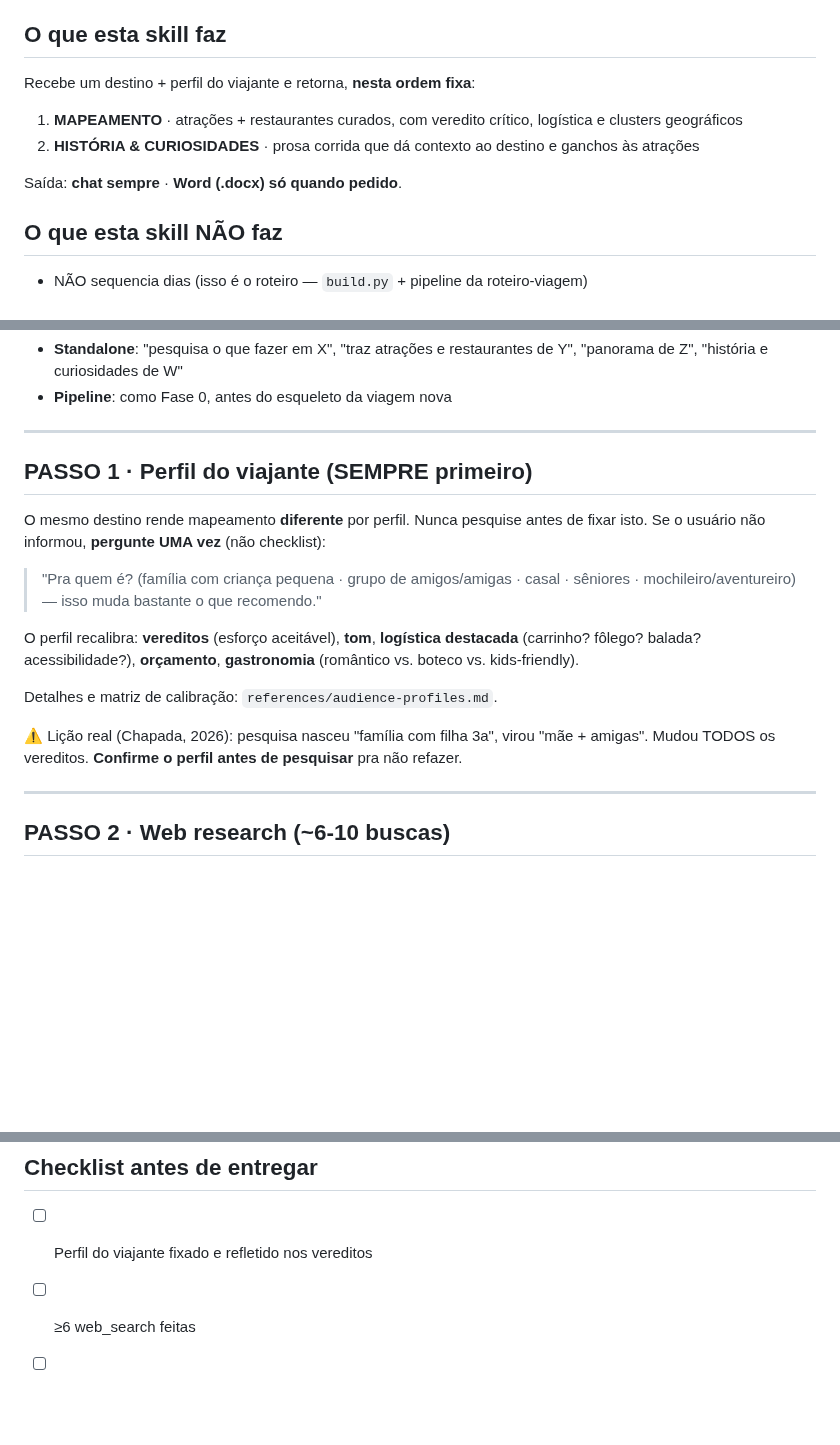
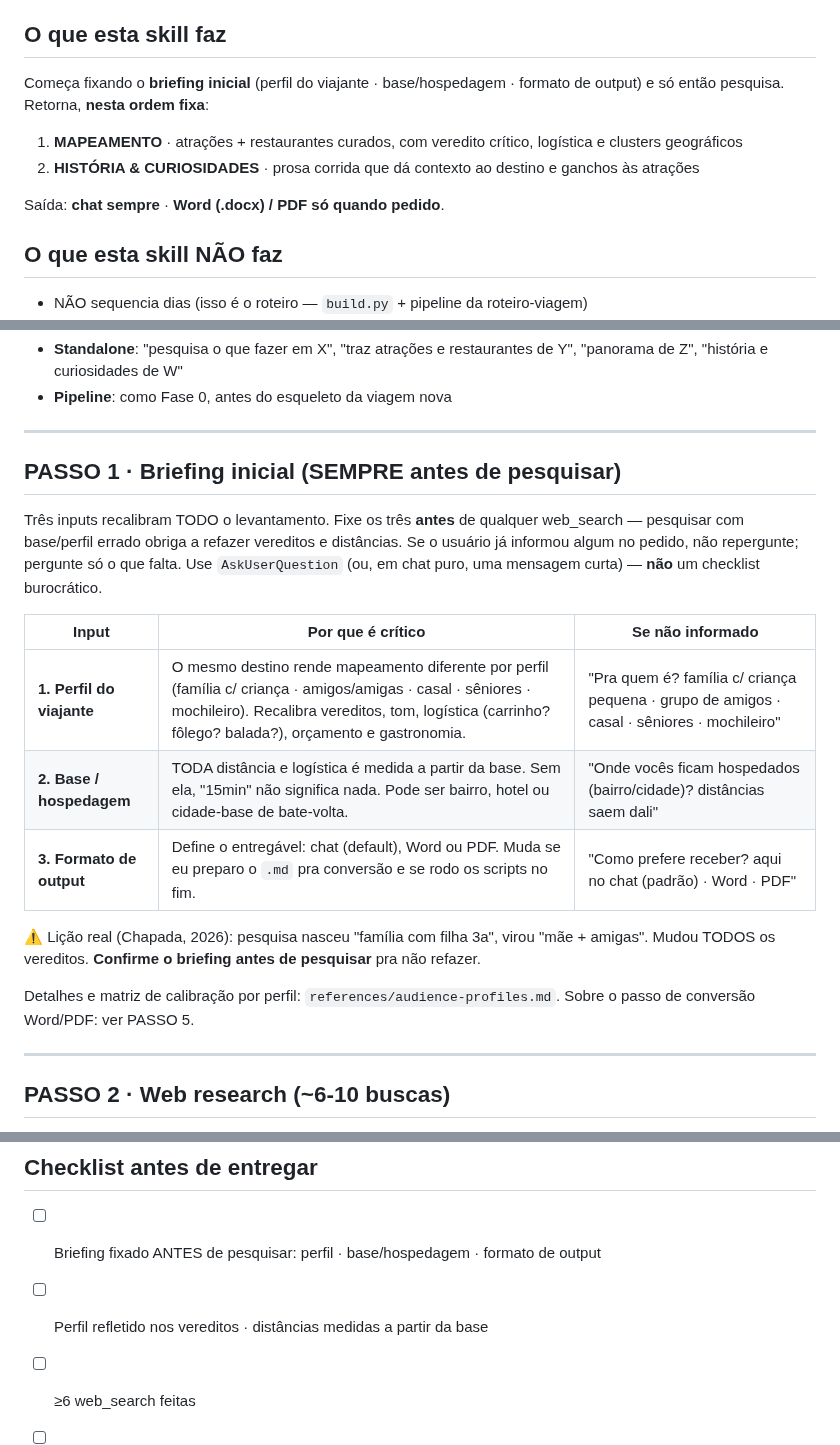
Before and after one commit to tsferraro/viagem, a Markdown page: skills/destination-scout/SKILL.md, 3 parts joined by grey strips. Rendered like a GitHub page; blank space fills up the shorter version.

Commit message:
feat: destination-scout fixa briefing inicial (perfil · base · formato) antes de pesquisar
- Passo 1 vira Briefing inicial com 3 inputs críticos em tabela: perfil do viajante, base/hospedagem (origem de toda distância) e formato de output (chat/Word/PDF)
- Pergunta os 3 antes de qualquer web_search; reusa o que já foi informado
- Frontmatter, resumo do topo e checklist atualizados

```diff
--- a/skills/destination-scout/SKILL.md
+++ b/skills/destination-scout/SKILL.md
@@ -9,12 +9,12 @@ Skill (e standalone) que faz o **levantamento macro inicial** de um destino —
 
 ## O que esta skill faz
 
-Recebe um destino + perfil do viajante e retorna, **nesta ordem fixa**:
+Começa fixando o **briefing inicial** (perfil do viajante · base/hospedagem · formato de output) e só então pesquisa. Retorna, **nesta ordem fixa**:
 
 1. **MAPEAMENTO** · atrações + restaurantes curados, com veredito crítico, logística e clusters geográficos
 2. **HISTÓRIA & CURIOSIDADES** · prosa corrida que dá contexto ao destino e ganchos às atrações
 
-Saída: **chat sempre** · **Word (.docx) só quando pedido**.
+Saída: **chat sempre** · **Word (.docx) / PDF só quando pedido**.
 
 ## O que esta skill NÃO faz
 
@@ -31,17 +31,20 @@ Ela é o **degrau 0**: levantamento → valida com o Tobia → só então constr
 
 ---
 
-## PASSO 1 · Perfil do viajante (SEMPRE primeiro)
+## PASSO 1 · Briefing inicial (SEMPRE antes de pesquisar)
 
-O mesmo destino rende mapeamento **diferente** por perfil. Nunca pesquise antes de fixar isto. Se o usuário não informou, **pergunte UMA vez** (não checklist):
+Três inputs recalibram TODO o levantamento. Fixe os três **antes** de qualquer web_search — pesquisar com base/perfil errado obriga a refazer vereditos e distâncias. Se o usuário já informou algum no pedido, não repergunte; pergunte só o que falta. Use `AskUserQuestion` (ou, em chat puro, uma mensagem curta) — **não** um checklist burocrático.
 
-> "Pra quem é? (família com criança pequena · grupo de amigos/amigas · casal · sêniores · mochileiro/aventureiro) — isso muda bastante o que recomendo."
+| Input | Por que é crítico | Se não informado |
+|---|---|---|
+| **1. Perfil do viajante** | O mesmo destino rende mapeamento diferente por perfil (família c/ criança · amigos/amigas · casal · sêniores · mochileiro). Recalibra vereditos, tom, logística (carrinho? fôlego? balada?), orçamento e gastronomia. | "Pra quem é? família c/ criança pequena · grupo de amigos · casal · sêniores · mochileiro" |
+| **2. Base / hospedagem** | TODA distância e logística é medida a partir da base. Sem ela, "15min" não significa nada. Pode ser bairro, hotel ou cidade-base de bate-volta. | "Onde vocês ficam hospedados (bairro/cidade)? distâncias saem dali" |
+| **3. Formato de output** | Define o entregável: chat (default), Word ou PDF. Muda se eu preparo o `.md` pra conversão e se rodo os scripts no fim. | "Como prefere receber? aqui no chat (padrão) · Word · PDF" |
 
-O perfil recalibra: **vereditos** (esforço aceitável), **tom**, **logística destacada** (carrinho? fôlego? balada? acessibilidade?), **orçamento**, **gastronomia** (romântico vs. boteco vs. kids-friendly).
+⚠️ Lição real (Chapada, 2026): pesquisa nasceu "família com filha 3a", virou "mãe + amigas". Mudou TODOS os vereditos. **Confirme o briefing antes de pesquisar** pra não refazer.
 
-Detalhes e matriz de calibração: `references/audience-profiles.md`.
-
-⚠️ Lição real (Chapada, 2026): pesquisa nasceu "família com filha 3a", virou "mãe + amigas". Mudou TODOS os vereditos. **Confirme o perfil antes de pesquisar** pra não refazer.
+Detalhes e matriz de calibração por perfil: `references/audience-profiles.md`.
+Sobre o passo de conversão Word/PDF: ver PASSO 5.
 
 ---
 
@@ -139,7 +142,8 @@ PT-BR, casual, direto, consultor crítico. Tabelas pra comparação. NUNCA conco
 
 ## Checklist antes de entregar
 
-- [ ] Perfil do viajante fixado e refletido nos vereditos
+- [ ] Briefing fixado ANTES de pesquisar: perfil · base/hospedagem · formato de output
+- [ ] Perfil refletido nos vereditos · distâncias medidas a partir da base
 - [ ] ≥6 web_search feitas
 - [ ] Todo preço datado · nenhuma URL inventada
 - [ ] Bloco mapeamento ANTES do histórico
```
Also changed, not shown: other parts of skills/destination-scout/SKILL.md (+1 -1 lines).
